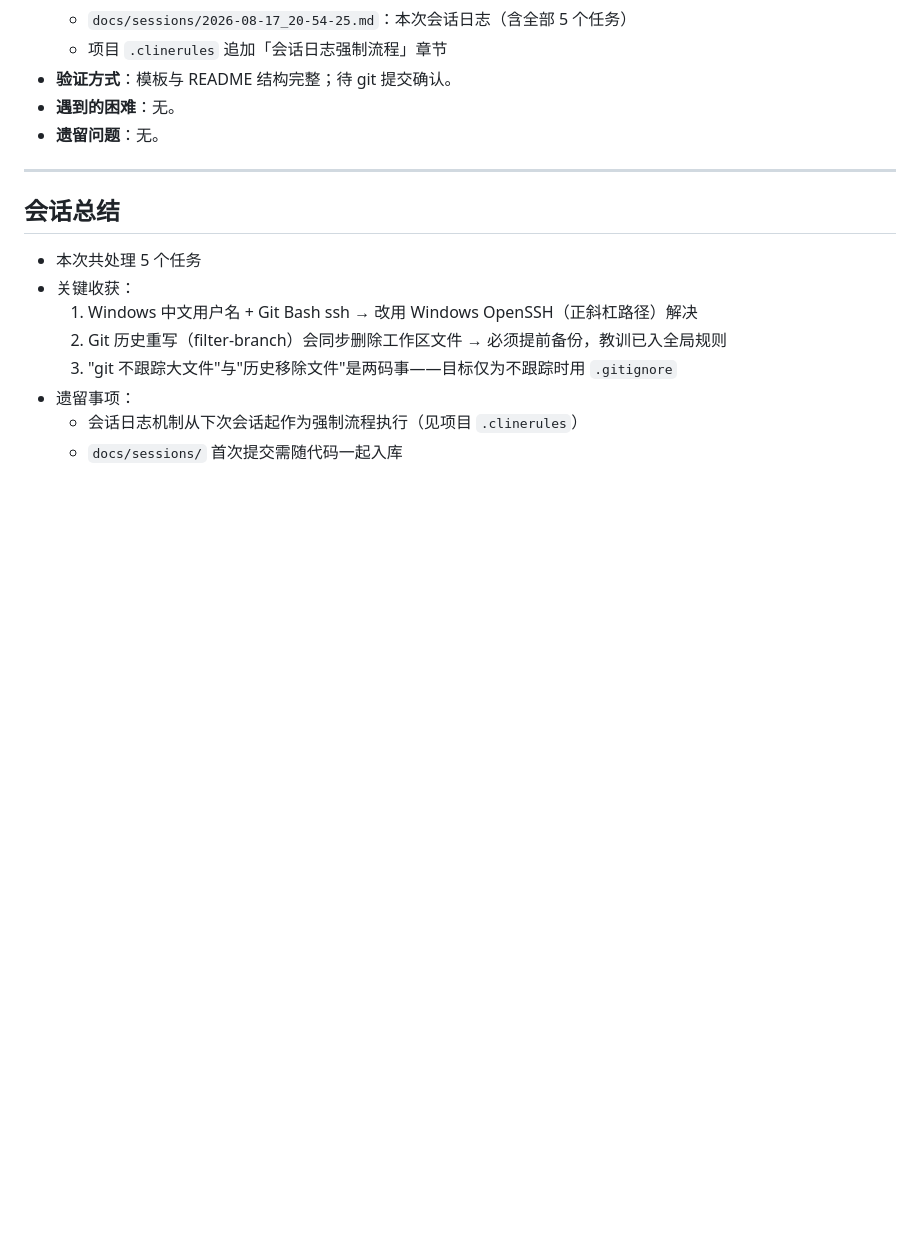
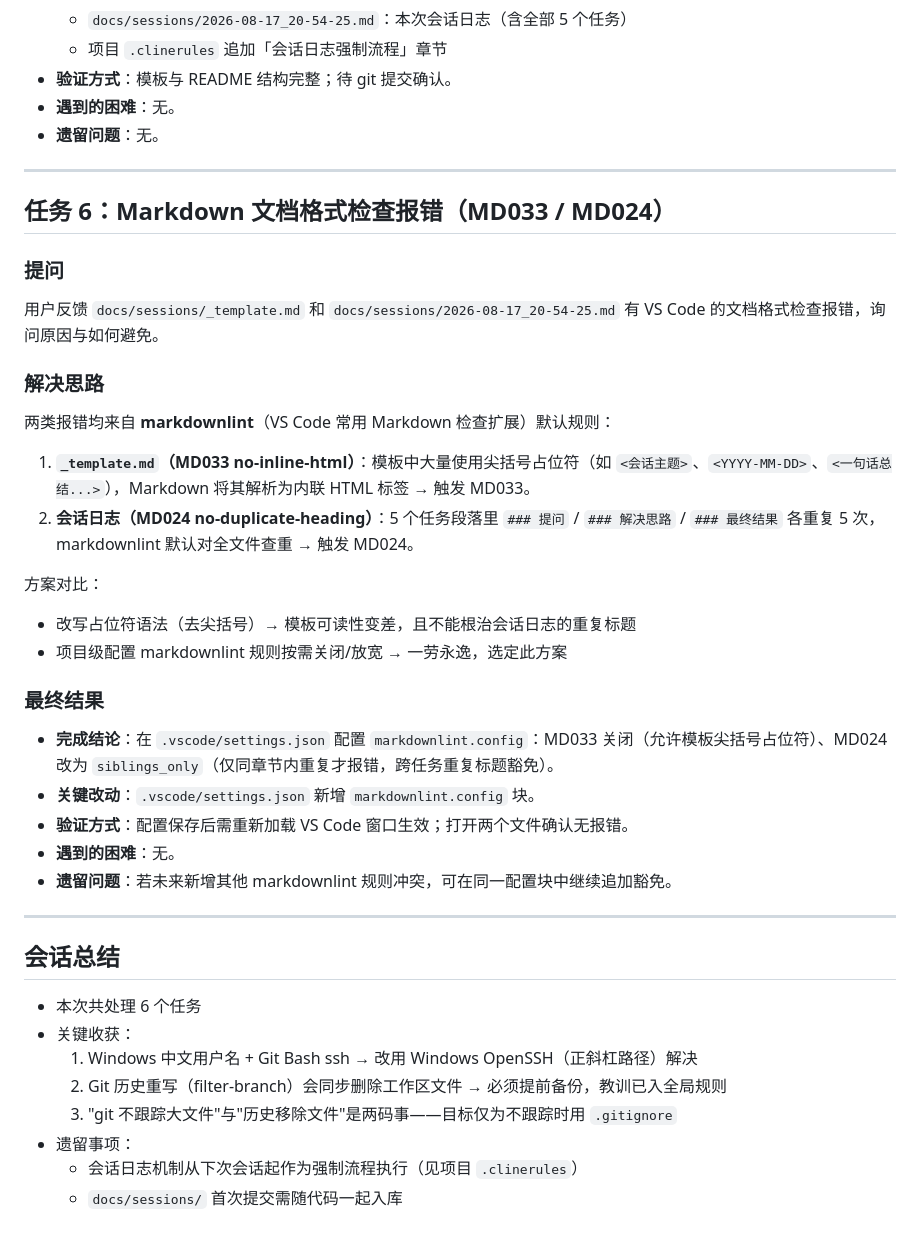
Before and after one commit to zhao-jinxue/TJC-EchoHymn, a Markdown page: docs/sessions/2026-08-17_20-54-25.md, the part around the change. Rendered like a GitHub page; blank space fills up the shorter version.

Commit message:
fix: 配置 markdownlint 规则（MD033 关闭、MD024 siblings_only）消除会话日志报错

```diff
--- a/docs/sessions/2026-08-17_20-54-25.md
+++ b/docs/sessions/2026-08-17_20-54-25.md
@@ -134,9 +134,37 @@ SSH 修复后 push 报 `client_loop: send disconnect: Connection reset`，在 17
 
 ---
 
+## 任务 6：Markdown 文档格式检查报错（MD033 / MD024）
+
+### 提问
+
+用户反馈 `docs/sessions/_template.md` 和 `docs/sessions/2026-08-17_20-54-25.md` 有 VS Code 的文档格式检查报错，询问原因与如何避免。
+
+### 解决思路
+
+两类报错均来自 **markdownlint**（VS Code 常用 Markdown 检查扩展）默认规则：
+
+1. **`_template.md`（MD033 no-inline-html）**：模板中大量使用尖括号占位符（如 `<会话主题>`、`<YYYY-MM-DD>`、`<一句话总结...>`），Markdown 将其解析为内联 HTML 标签 → 触发 MD033。
+2. **会话日志（MD024 no-duplicate-heading）**：5 个任务段落里 `### 提问` / `### 解决思路` / `### 最终结果` 各重复 5 次，markdownlint 默认对全文件查重 → 触发 MD024。
+
+方案对比：
+
+- 改写占位符语法（去尖括号）→ 模板可读性变差，且不能根治会话日志的重复标题
+- 项目级配置 markdownlint 规则按需关闭/放宽 → 一劳永逸，选定此方案
+
+### 最终结果
+
+- **完成结论**：在 `.vscode/settings.json` 配置 `markdownlint.config`：MD033 关闭（允许模板尖括号占位符）、MD024 改为 `siblings_only`（仅同章节内重复才报错，跨任务重复标题豁免）。
+- **关键改动**：`.vscode/settings.json` 新增 `markdownlint.config` 块。
+- **验证方式**：配置保存后需重新加载 VS Code 窗口生效；打开两个文件确认无报错。
+- **遇到的困难**：无。
+- **遗留问题**：若未来新增其他 markdownlint 规则冲突，可在同一配置块中继续追加豁免。
+
+---
+
 ## 会话总结
 
-- 本次共处理 5 个任务
+- 本次共处理 6 个任务
 - 关键收获：
   1. Windows 中文用户名 + Git Bash ssh → 改用 Windows OpenSSH（正斜杠路径）解决
   2. Git 历史重写（filter-branch）会同步删除工作区文件 → 必须提前备份，教训已入全局规则
```
